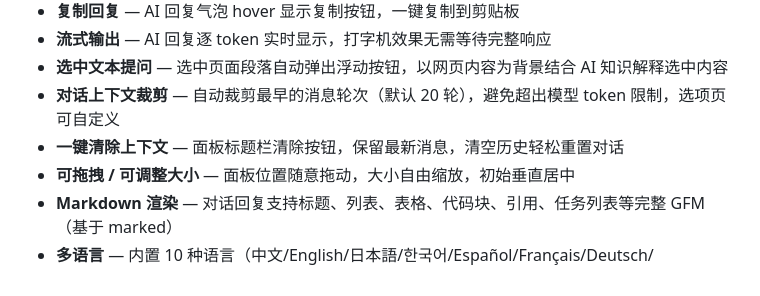
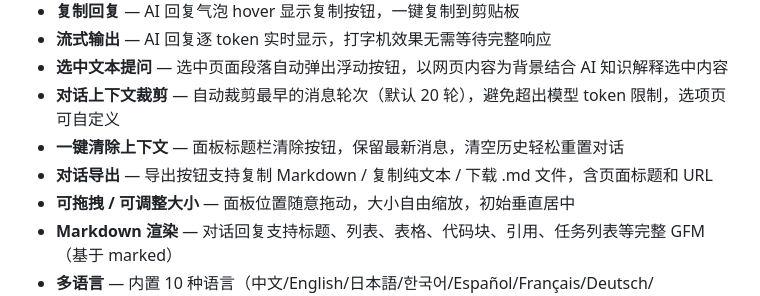
Before and after one commit to daxmate/deeppage, a Markdown page: README.md, the part around the change. Drawn GitHub-style.

Commit message:
docs: README 新增导出功能

```diff
--- a/README.md
+++ b/README.md
@@ -15,6 +15,7 @@
 - **选中文本提问** — 选中页面段落自动弹出浮动按钮，以网页内容为背景结合 AI 知识解释选中内容
 - **对话上下文裁剪** — 自动裁剪最早的消息轮次（默认 20 轮），避免超出模型 token 限制，选项页可自定义
 - **一键清除上下文** — 面板标题栏清除按钮，保留最新消息，清空历史轻松重置对话
+- **对话导出** — 导出按钮支持复制 Markdown / 复制纯文本 / 下载 .md 文件，含页面标题和 URL
 - **可拖拽 / 可调整大小** — 面板位置随意拖动，大小自由缩放，初始垂直居中
 - **Markdown 渲染** — 对话回复支持标题、列表、表格、代码块、引用、任务列表等完整 GFM（基于 marked）
 - **多语言** — 内置 10 种语言（中文/English/日本語/한국어/Español/Français/Deutsch/Русский/Tiếng Việt），面板和选项页均可切换
```
Also changed, not shown: README.en.md (+1 -0 lines).
